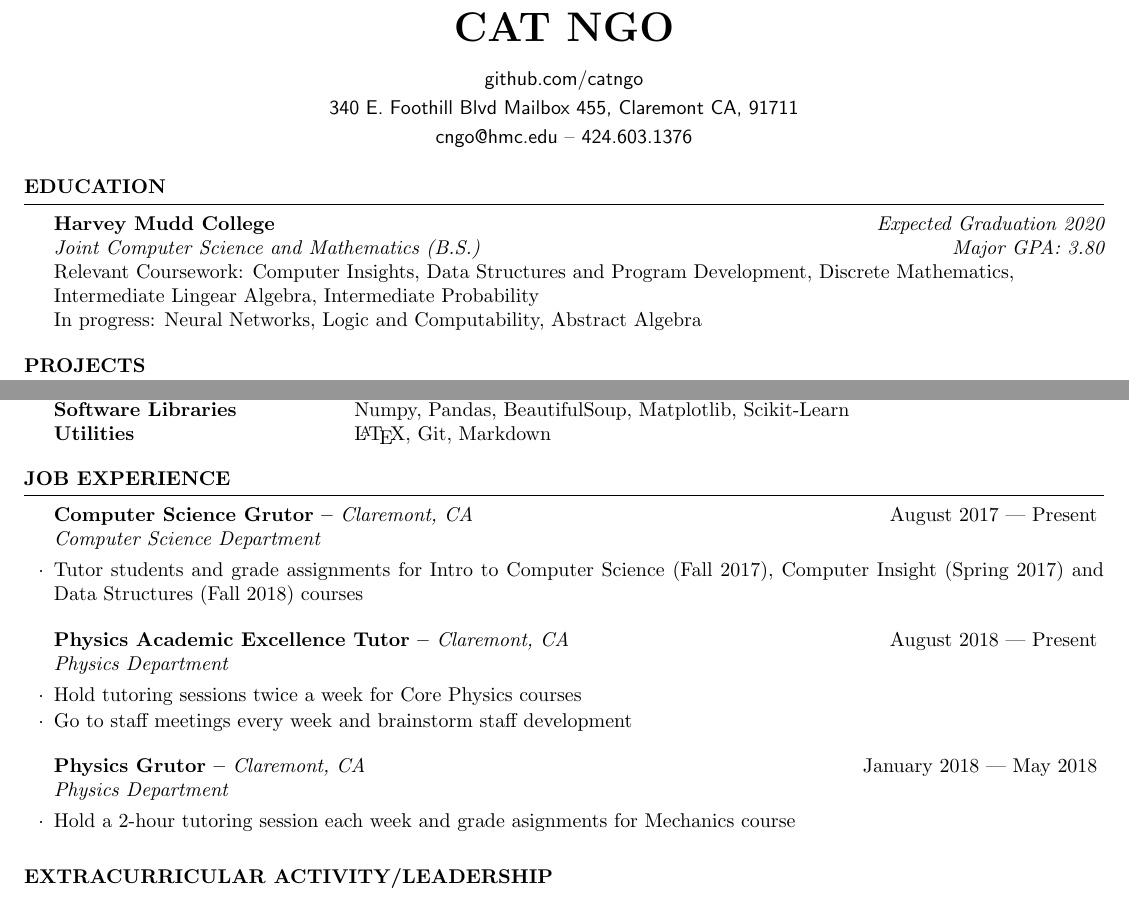
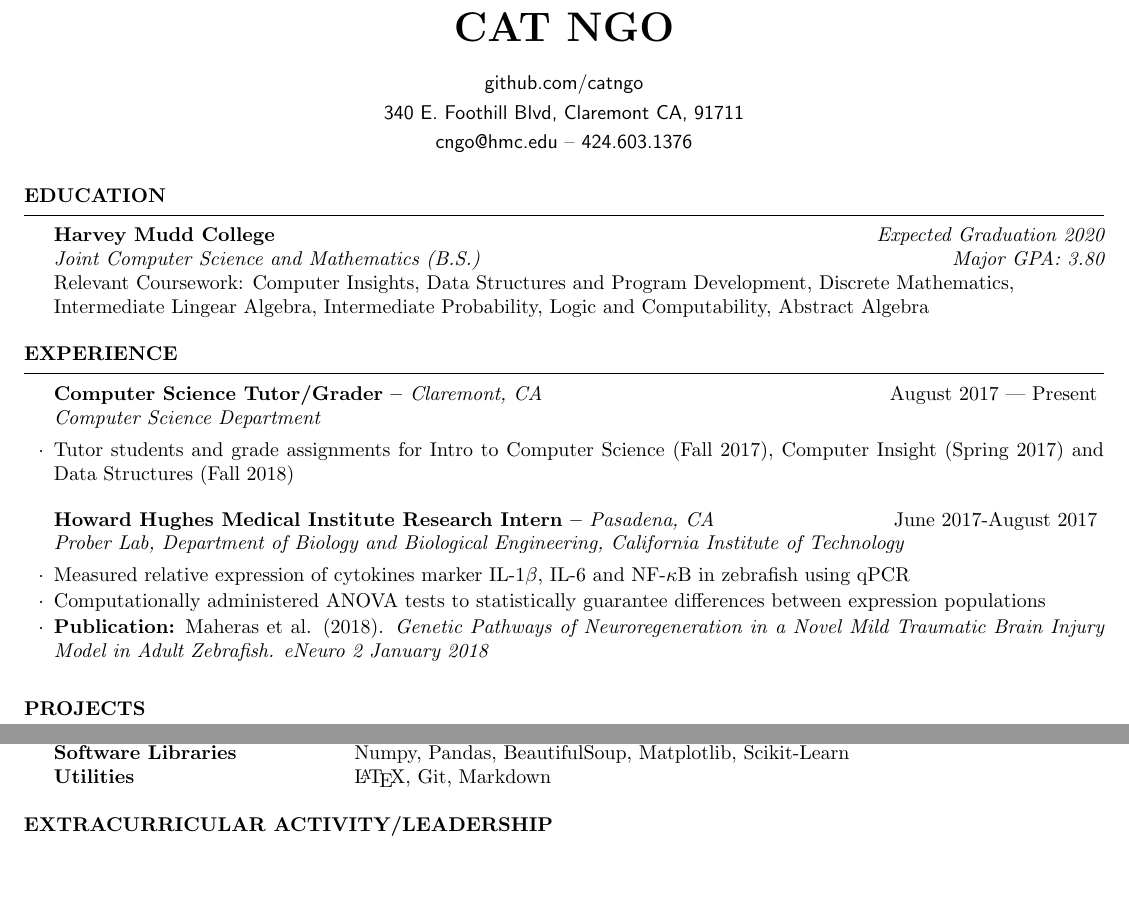
Before and after one commit to catngo/resume, a LaTeX CV (resume.tex): two parts of the page, joined at a grey line, cut so that both start at the same text, the shorter picture padded with empty space. The pictures show the PDF file resume.pdf that the author committed with the source.

Commit message:
change by

```diff
--- a/resume.tex
+++ b/resume.tex
@@ -8,7 +8,7 @@
 %----------------------------------------------------------------------------------------
 
 \name{Cat Ngo} % Your name at the top
-\address{\textsf{340 E. Foothill Blvd Mailbox 455, Claremont CA, 91711}}
+\address{\textsf{340 E. Foothill Blvd, Claremont CA, 91711}}
 \address{\textsf{cngo@hmc.edu} -- \textsf{424.603.1376}}
 \address{\textsf{github.com/catngo}}
 \begin{document}
@@ -21,10 +21,24 @@
 
 {\bf Harvey Mudd College} \hfill {\em Expected Graduation 2020} \\
 {\em Joint Computer Science and Mathematics (B.S.)}\hfill {\em Major GPA: 3.80} \\
-Relevant Coursework: Computer Insights, Data Structures and Program Development, Discrete Mathematics, \\Intermediate Lingear Algebra, Intermediate Probability\\
-In progress: Neural Networks, Logic and Computability, Abstract Algebra
+Relevant Coursework: Computer Insights, Data Structures and Program Development, Discrete Mathematics, \\Intermediate Lingear Algebra, Intermediate Probability, Logic and Computability, Abstract Algebra
 \end{rSection}
 
+\begin{rSection}{EXPERIENCE}
+\begin{rSubsection}{Computer Science Tutor/Grader -- {\it Claremont, CA}}{August 2017 --- Present}{Computer Science Department}
+
+\item Tutor students and grade assignments for Intro to Computer Science (Fall 2017), Computer Insight (Spring 2017) and Data Structures (Fall 2018)
+\end{rSubsection}
+
+\begin{rSubsection}{Howard Hughes Medical Institute Research Intern -- {\it Pasadena, CA}}{June 2017-August 2017}{Prober Lab, Department of Biology and Biological Engineering, California Institute of Technology}
+
+\item Measured relative expression of cytokines marker IL-1$\beta$, IL-6 and NF-$\kappa$B in zebrafish using qPCR
+\item Computationally administered ANOVA tests to statistically guarantee differences between expression populations
+\item \textbf{Publication:} Maheras et al. (2018). \textit{Genetic Pathways of Neuroregeneration in a Novel Mild
+Traumatic Brain Injury Model in Adult Zebrafish. eNeuro 2 January 2018}
+\end{rSubsection}
+
+\end{rSection}
 
 
 \begin{rSection}{PROJECTS}
@@ -60,24 +74,7 @@ Software Libraries & Numpy, Pandas, BeautifulSoup, Matplotlib, Scikit-Learn \\
 Utilities & \LaTeX, Git, Markdown
 \end{tabular}
 \end{rSection}
-\begin{rSection}{JOB EXPERIENCE}
-\begin{rSubsection}{Computer Science Grutor -- {\it Claremont, CA}}{August 2017 --- Present}{Computer Science Department}
 
-\item Tutor students and grade assignments for Intro to Computer Science (Fall 2017), Computer Insight (Spring 2017) and Data Structures (Fall 2018) courses
-\end{rSubsection}
-
-\begin{rSubsection}{Physics Academic Excellence Tutor -- {\it Claremont, CA}}{August 2018 --- Present}
-{Physics Department}
-
-\item Hold tutoring sessions twice a week for Core Physics courses
-\item Go to staff meetings every week and brainstorm staff development
-\end{rSubsection}
-\begin{rSubsection}{Physics Grutor -- {\it Claremont, CA}}{January 2018 --- May 2018}
-{Physics Department}
-
-\item Hold a 2-hour tutoring session each week and grade asignments for Mechanics course
-\end{rSubsection}
-\end{rSection}
 \begin{rSection}{EXTRACURRICULAR ACTIVITY/LEADERSHIP}
 \textbf{Disciplinary Board Chair:} Handle self-reports and lead biweekly Honor Board meeting \hfill {May 2018 ---Present}\\
 \textbf{Honor Board Class of 2020 Representative} \hfill {January 2017 --- May 2018}
```
Also changed, not shown: resume.pdf, resume.tex (2 more changed lines).
